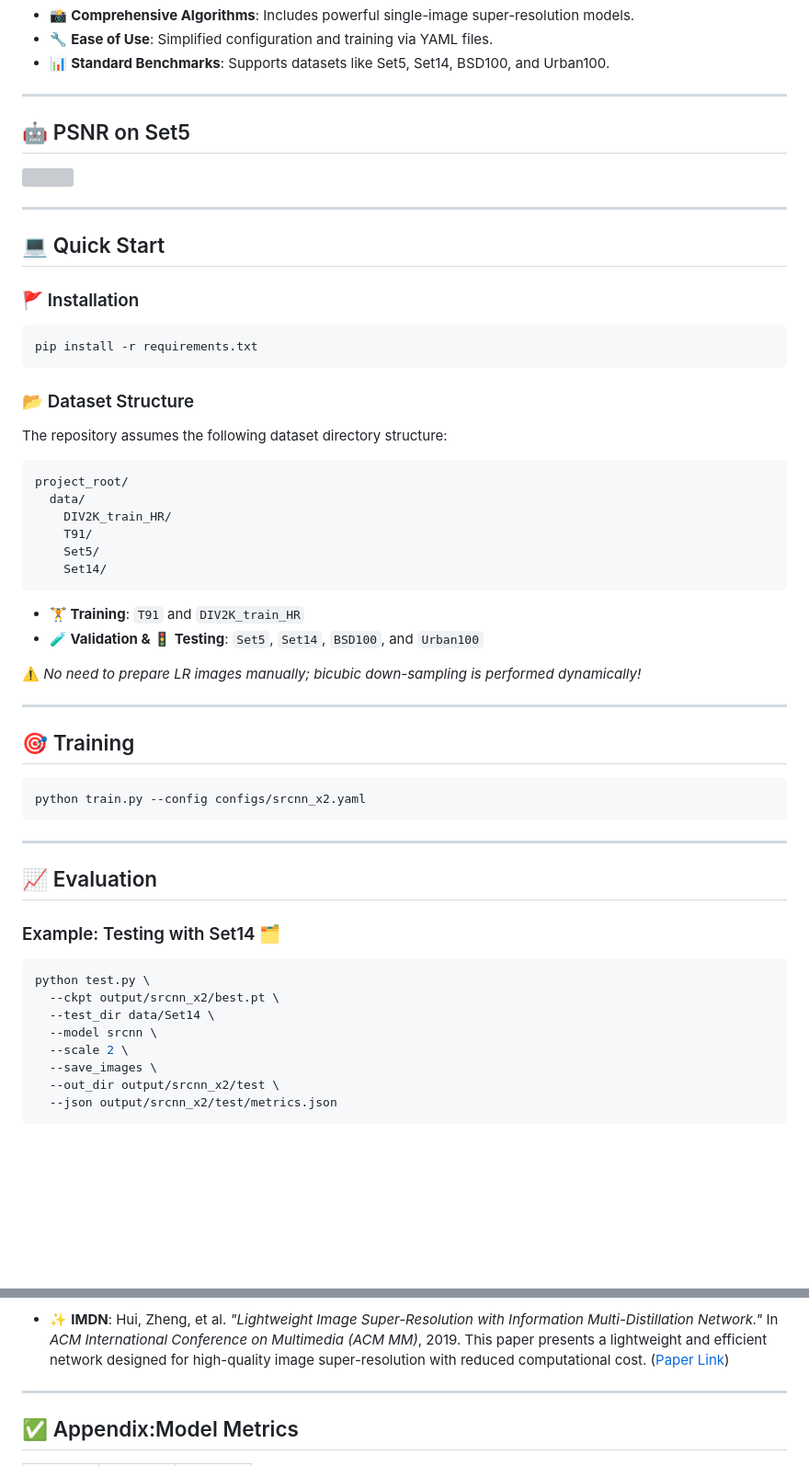
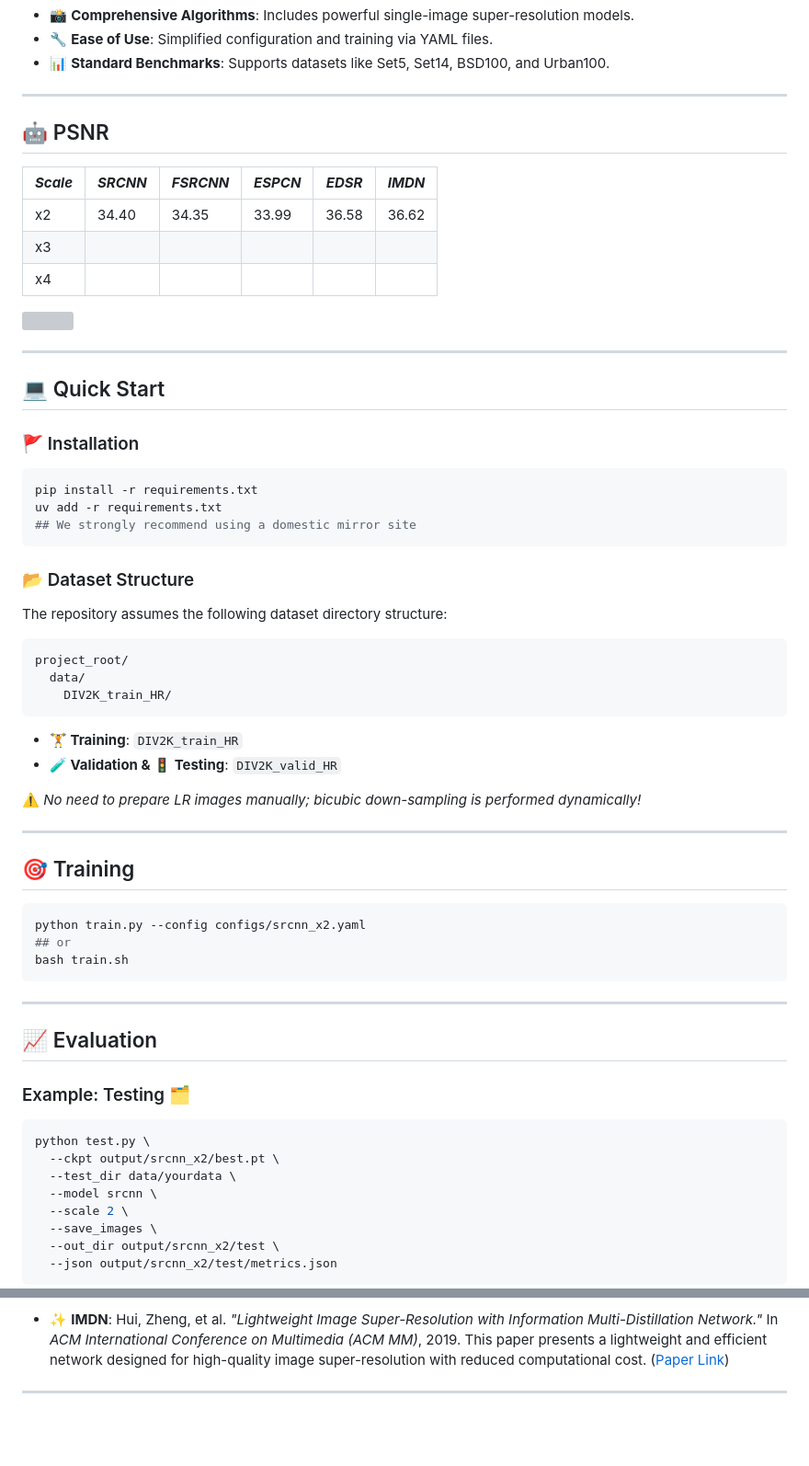
Before and after one commit to StevenPang203426/CV-SISR-2026, a Markdown page: README.md, 2 parts joined by grey strips. Shown at 92% size. Drawn GitHub-style; blank space fills up the shorter version; grey boxes are pictures that could not be loaded.

````diff
--- a/README.md
+++ b/README.md
@@ -34,13 +28,13 @@
 
 ---
 
-## 🤖 PSNR on Set5
+## 🤖 PSNR
 
-<!-- | **_Scale_** | **_SRCNN_** | **_FSRCNN_** | **_ESPCN_** | **_EDSR_** | **_IMDN_** |
+| **_Scale_** | **_SRCNN_** | **_FSRCNN_** | **_ESPCN_** | **_EDSR_** | **_IMDN_** |
 |---|---|---|---|---|---|
 | x2 | 34.40 | 34.35 | 33.99 | 36.58 | 36.62 |
-| x3 | 30.48 | 30.40 | 30.23 | 32.17 | 32.24 |
-| x4 | 28.09 | 28.24 | 28.04 | 29.60 | 29.32 | -->
+| x3 | |  |  |  |  |
+| x4 |  |  |  | |  |
 
 ![](./images/12.png)
 
@@ -52,6 +46,8 @@
 
 ```bash
 pip install -r requirements.txt
+uv add -r requirements.txt
+## We strongly recommend using a domestic mirror site
 ```
 
 ### 📂 Dataset Structure
@@ -62,13 +58,10 @@ The repository assumes the following dataset directory structure:
 project_root/
   data/
     DIV2K_train_HR/
-    T91/
-    Set5/
-    Set14/
 ```
 
-- **🏋️ Training**: `T91` and `DIV2K_train_HR`
-- **🧪 Validation & 🚦 Testing**: `Set5`, `Set14`, `BSD100`, and `Urban100`
+- **🏋️ Training**: `DIV2K_train_HR`
+- **🧪 Validation & 🚦 Testing**: `DIV2K_valid_HR`
 
 ⚠️ *No need to prepare LR images manually; bicubic down-sampling is performed dynamically!*
 
@@ -78,18 +71,20 @@ project_root/
 
 ```bash
 python train.py --config configs/srcnn_x2.yaml
+## or
+bash train.sh
 ```
 
 ---
 
 ## 📈 Evaluation
 
-### Example: Testing with Set14 🗂️
+### Example: Testing 🗂️
 
 ```bash
 python test.py \
   --ckpt output/srcnn_x2/best.pt \
-  --test_dir data/Set14 \
+  --test_dir data/yourdata \
   --model srcnn \
   --scale 2 \
   --save_images \
@@ -126,7 +121,5 @@ python test.py \
 
 - ✨ **IMDN**: Hui, Zheng, et al. *"Lightweight Image Super-Resolution with Information Multi-Distillation Network."* In *ACM International Conference on Multimedia (ACM MM)*, 2019. This paper presents a lightweight and efficient network designed for high-quality image super-resolution with reduced computational cost. ([Paper Link](https://arxiv.org/abs/1909.11856))
 
----
 
-## ✅ Appendix:Model Metrics
 
````
Also changed, not shown: other parts of README.md (+1 -30 lines).
